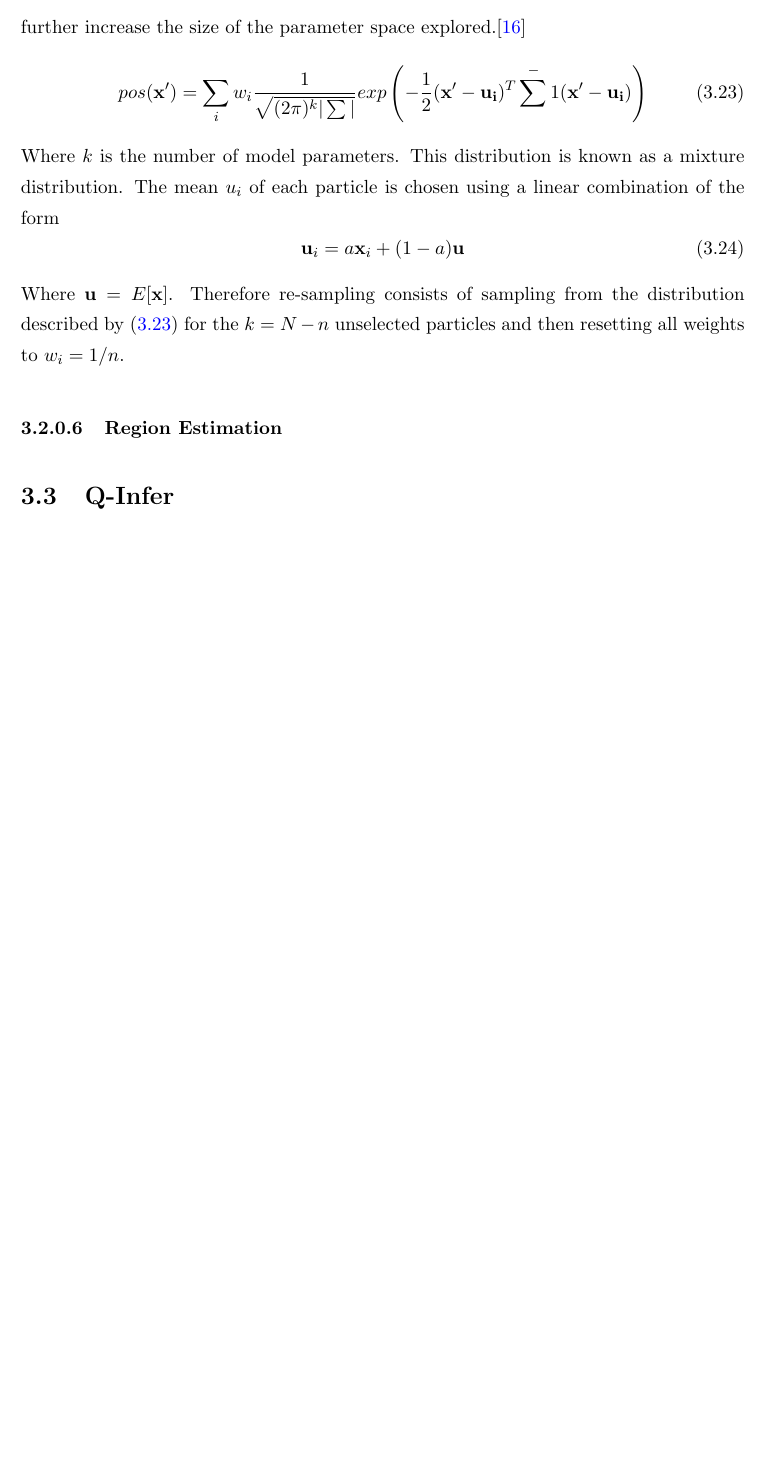
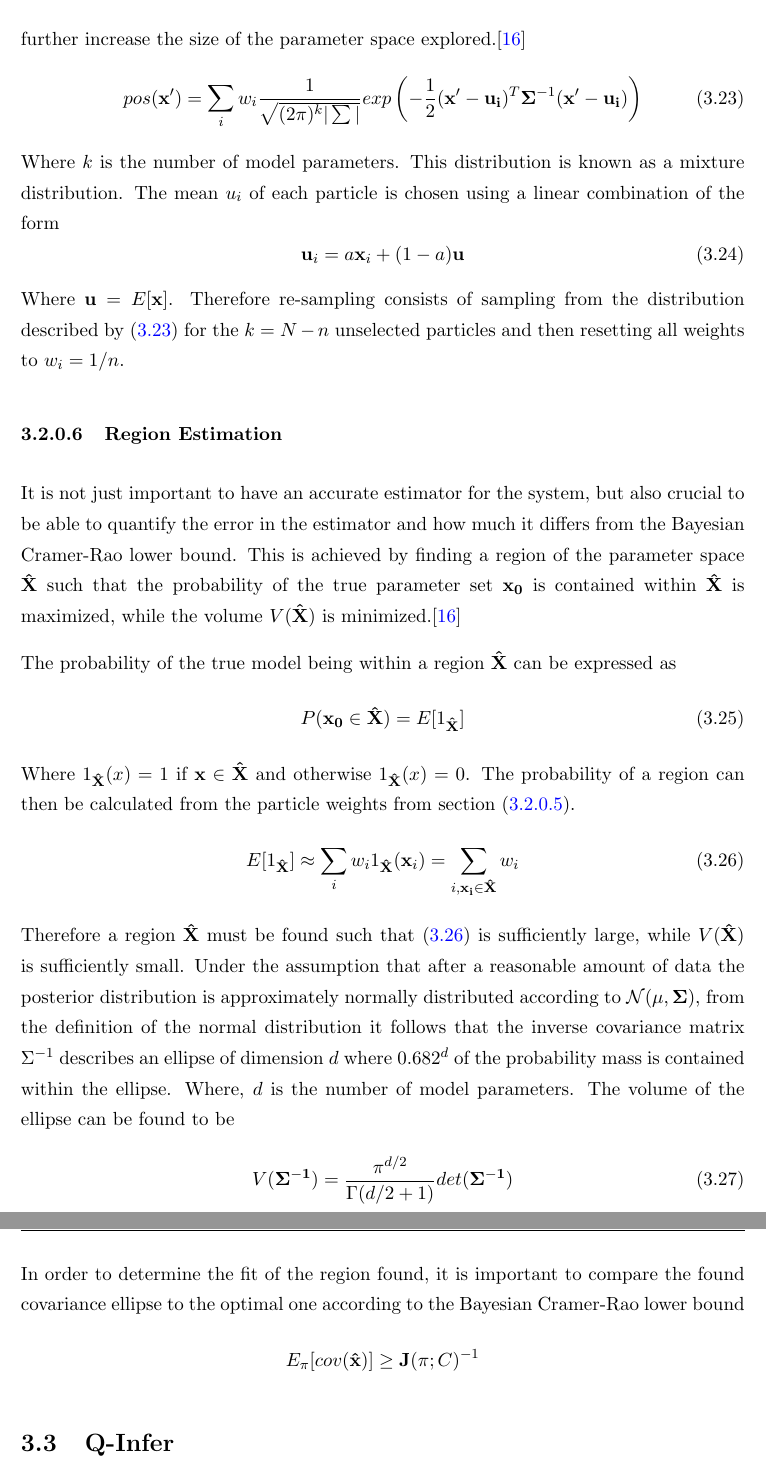
Before and after one commit to taalexander/Honours-Thesis, a LaTeX thesis (Thesis.tex, which reads Chapters/Chapter3.tex): part of page 35 of 51 before the commit and two parts of pages 35 and 36 of 52 after it, the two joined at a grey line, cut so that both start at the same text, the shorter picture padded with empty space. The pictures show the PDF file Thesis.pdf that the author committed with the source.

Commit message:
Finished paper overview

```diff
--- a/Chapters/Chapter3.tex
+++ b/Chapters/Chapter3.tex
@@ -176,7 +177,27 @@ Where $k$ is the number of model parameters. This distribution is known as a mix
 \end{equation}
 Where $\mathbf{u}= E[\mathbf{x}]$. Therefore re-sampling consists of sampling from the distribution described by (\ref{eq:resample}) for the $k=N-n$ unselected particles and then resetting all weights to $w_i = 1/n$.
 \subsubsection{Region Estimation}
+It is not just important to have an accurate estimator for the system, but also crucial to be able to quantify the error in the estimator and how much it differs from the  Bayesian Cramer-Rao lower bound. This is achieved by finding a region of the parameter space $\mathbf{\hat{X}}$ such that the probability of the true parameter set $\mathbf{x_0}$ is contained within $\mathbf{\hat{X}}$ is maximized, while the volume $V(\mathbf{\hat{X}})$ is minimized.\cite{hamiltonian_learning}
 
+The probability of the true model being within a region $\mathbf{\hat{X}}$ can be expressed as
+\begin{equation}
+P(\mathbf{x_0}\in \mathbf{\hat{X}}) = E[1_{\mathbf{\hat{X}}}]
+\end{equation}
+Where $1_{\mathbf{\hat{X}}}(x) = 1$ if $\mathbf{x}\in \mathbf{\hat{X}}$ and otherwise $1_{\mathbf{\hat{X}}}(x) = 0$.
+The probability of a region can then be calculated from the particle weights from section (\ref{sec:resampling}).
+\begin{equation}
+E[1_{\mathbf{\hat{X}}}] \approx \sum \limits_i w_i 1_{\mathbf{\hat{X}}}(\mathbf{x}_i) = \sum \limits_{i,\mathbf{x_i}\in\mathbf{\hat{X}}} w_i
+\label{eq:probin}
+\end{equation}
+Therefore a region $\mathbf{\hat{X}}$ must be found such that (\ref{eq:probin}) is sufficiently large, while $V(\mathbf{\hat{X}})$ is sufficiently small. Under the assumption that after a reasonable amount of data the posterior distribution is approximately normally distributed according to $\mathcal{N}(\mathbf{\mu},\mathbf{\Sigma})$, from the definition of the normal distribution it follows that the inverse covariance matrix $\Sigma^{-1}$ describes an ellipse of dimension $d$ where $0.682^d$ of the probability mass is contained within the ellipse. Where, $d$ is the number of model parameters.
+The volume of the ellipse can be found to be
+\begin{equation}
+V(\mathbf{\Sigma^{-1}}) = \frac{\pi^{d/2}}{\Gamma(d/2+1)}det(\mathbf{\Sigma^{-1}})
+\end{equation}
+In order to determine the fit of the region found, it is important to compare the found covariance ellipse to the optimal one according to the Bayesian Cramer-Rao lower bound
+\begin{equation*}
+E_\pi [cov(\mathbf{\hat{x}})] \geq \mathbf{J}(\pi;C)^{-1}
+\end{equation*}
 \section{Q-Infer}
 \subsection{Interaction with NI-Engine}
 \subsection{GPU Implementations of Likelihood functions}
```
Also changed, not shown: Thesis.pdf, Chapters/Chapter3.tex (5 more changed lines).
